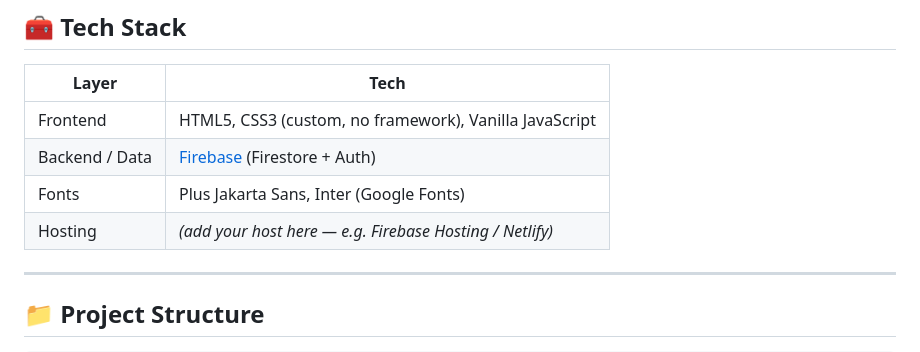
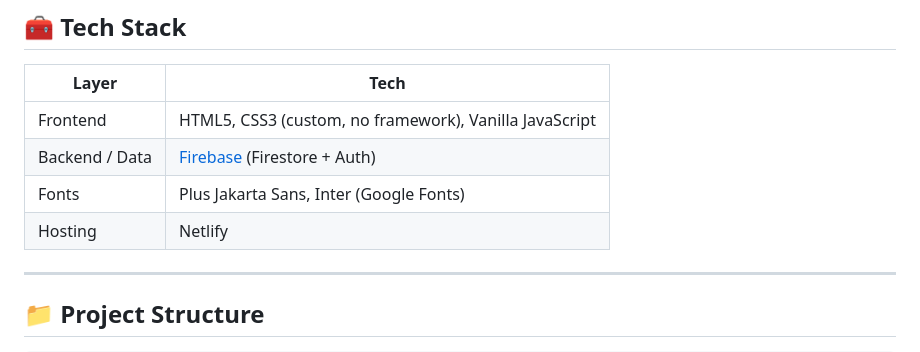
Before and after one commit to fabianbalazs/chrissorswebpage, a Markdown page: README.md, the part around the change. Drawn GitHub-style.

Commit message:
Update hosting information to Netlify

```diff
--- a/README.md
+++ b/README.md
@@ -54,7 +54,7 @@ No frameworks, no bloat — just fast, clean vanilla JavaScript talking directly
 | Frontend | HTML5, CSS3 (custom, no framework), Vanilla JavaScript |
 | Backend / Data | [Firebase](https://firebase.google.com/) (Firestore + Auth) |
 | Fonts | Plus Jakarta Sans, Inter (Google Fonts) |
-| Hosting | *(add your host here — e.g. Firebase Hosting / Netlify)* |
+| Hosting | Netlify |
 
 ---
 
```
